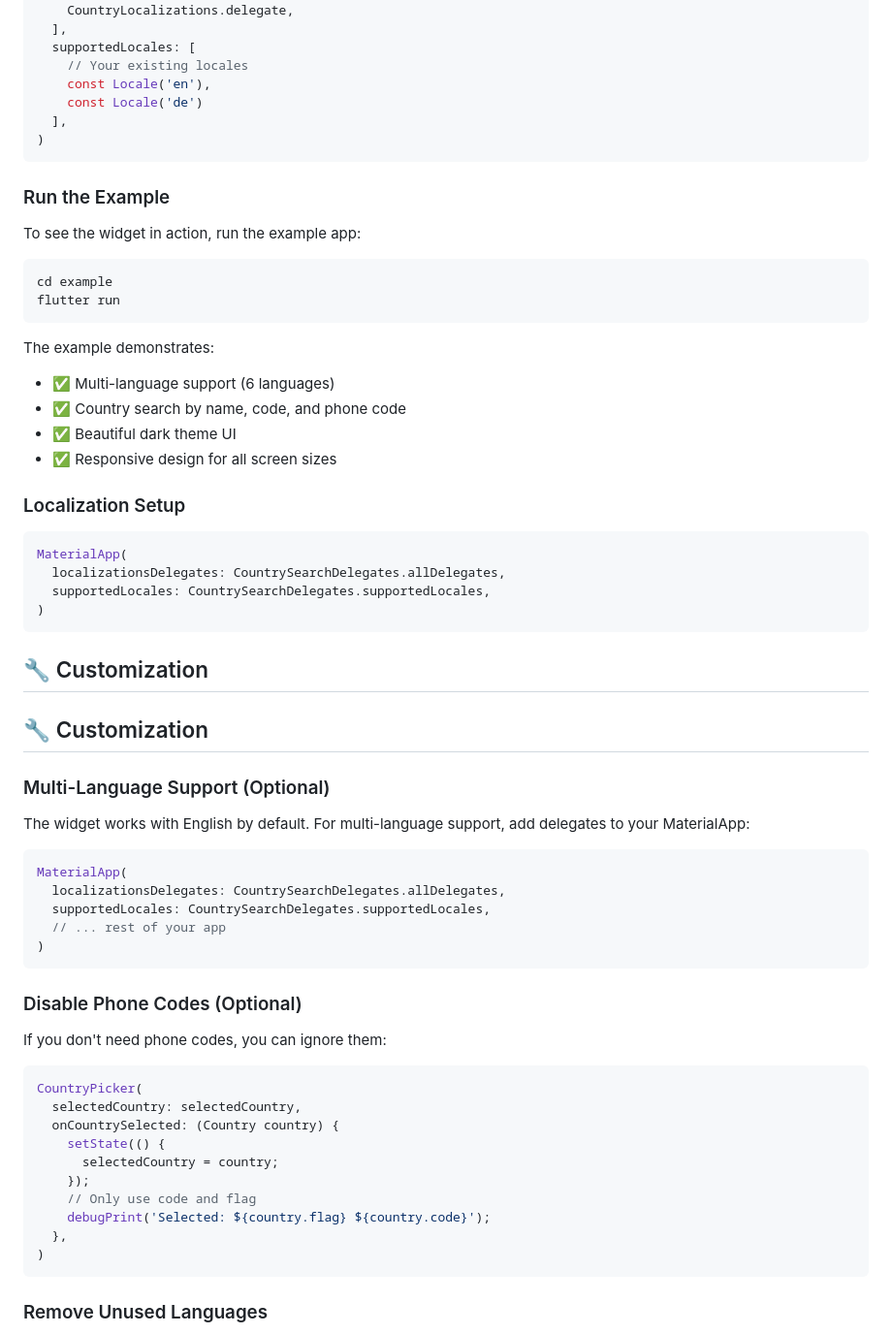
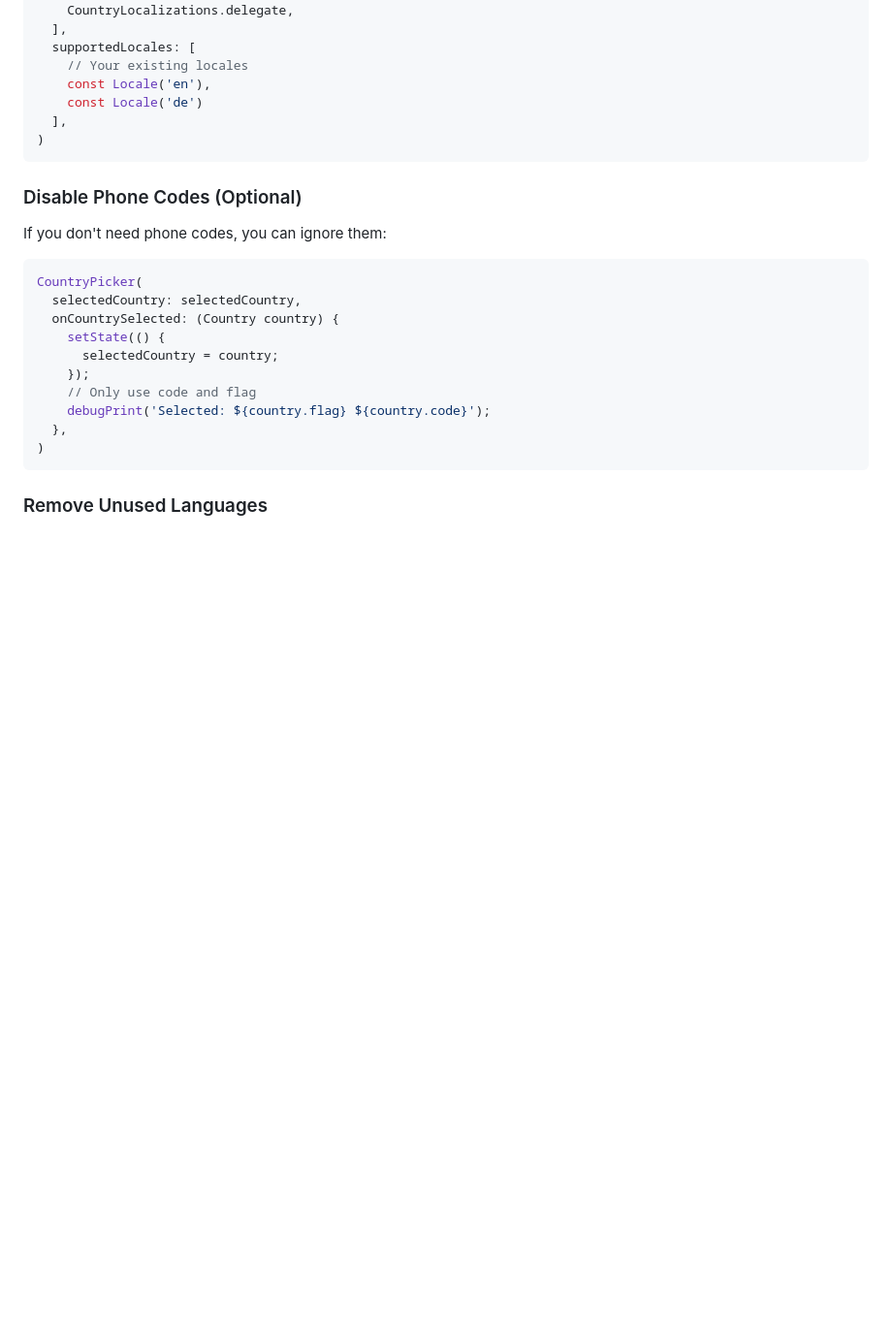
Before and after one commit to stanislavworldin/search, a Markdown page: README.md, the part around one of its changes. Shown at 97% size. GitHub-like rendering; blank space fills up the shorter version.

````diff
--- a/README.md
+++ b/README.md
@@ -74,47 +94,6 @@ MaterialApp(
     const Locale('en'),
     const Locale('de')
   ],
-)
-```
-
-### Run the Example
-
-To see the widget in action, run the example app:
-
-```bash
-cd example
-flutter run
-```
-
-The example demonstrates:
-- ✅ Multi-language support (6 languages)
-- ✅ Country search by name, code, and phone code
-- ✅ Beautiful dark theme UI
-- ✅ Responsive design for all screen sizes
-
-### Localization Setup
-
-```dart
-MaterialApp(
-  localizationsDelegates: CountrySearchDelegates.allDelegates,
-  supportedLocales: CountrySearchDelegates.supportedLocales,
-)
-```
-
-## 🔧 Customization
-
-
-## 🔧 Customization
-
-### Multi-Language Support (Optional)
-
-The widget works with English by default. For multi-language support, add delegates to your MaterialApp:
-
-```dart
-MaterialApp(
-  localizationsDelegates: CountrySearchDelegates.allDelegates,
-  supportedLocales: CountrySearchDelegates.supportedLocales,
-  // ... rest of your app
 )
 ```
 
````
Also changed, not shown: other parts of README.md (+22 -40 lines).
